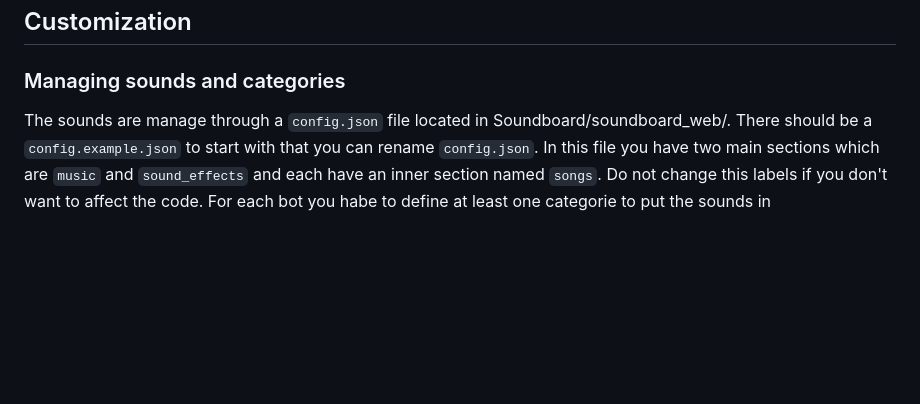
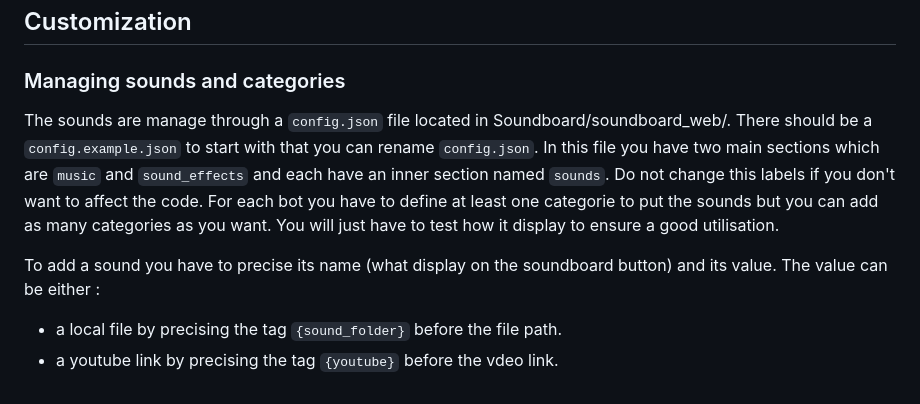
Before and after one commit to AurelienDellac/discord-ttrpg-soundboard, a Markdown page: README.md, the part around one of its changes. Drawn GitHub-style; blank space fills up the shorter version.

```diff
--- a/README.md
+++ b/README.md
@@ -33,4 +33,8 @@ You can chose which sound each bot plays by using the different buttons. The sou
 
 ## Customization
 ### Managing sounds and categories
-The sounds are manage through a `config.json` file located in Soundboard/soundboard_web/. There should be a `config.example.json` to start with that you can rename `config.json`. In this file you have two main sections which are `music` and `sound_effects` and each have an inner section named `songs`. Do not change this labels if you don't want to affect the code. For each bot you habe to define at least one categorie to put the sounds in
+The sounds are manage through a `config.json` file located in Soundboard/soundboard_web/. There should be a `config.example.json` to start with that you can rename `config.json`. In this file you have two main sections which are `music` and `sound_effects` and each have an inner section named `sounds`. Do not change this labels if you don't want to affect the code. For each bot you have to define at least one categorie to put the sounds but you can add as many categories as you want. You will just have to test how it display to ensure a good utilisation.
+
+To add a sound you have to precise its name (what display on the soundboard button) and its value. The value can be either :
+- a local file by precising the tag `{sound_folder}` before the file path.
+- a youtube link by precising the tag `{youtube}` before the vdeo link.
```
Also changed, not shown: other parts of README.md (+4 -4 lines).
